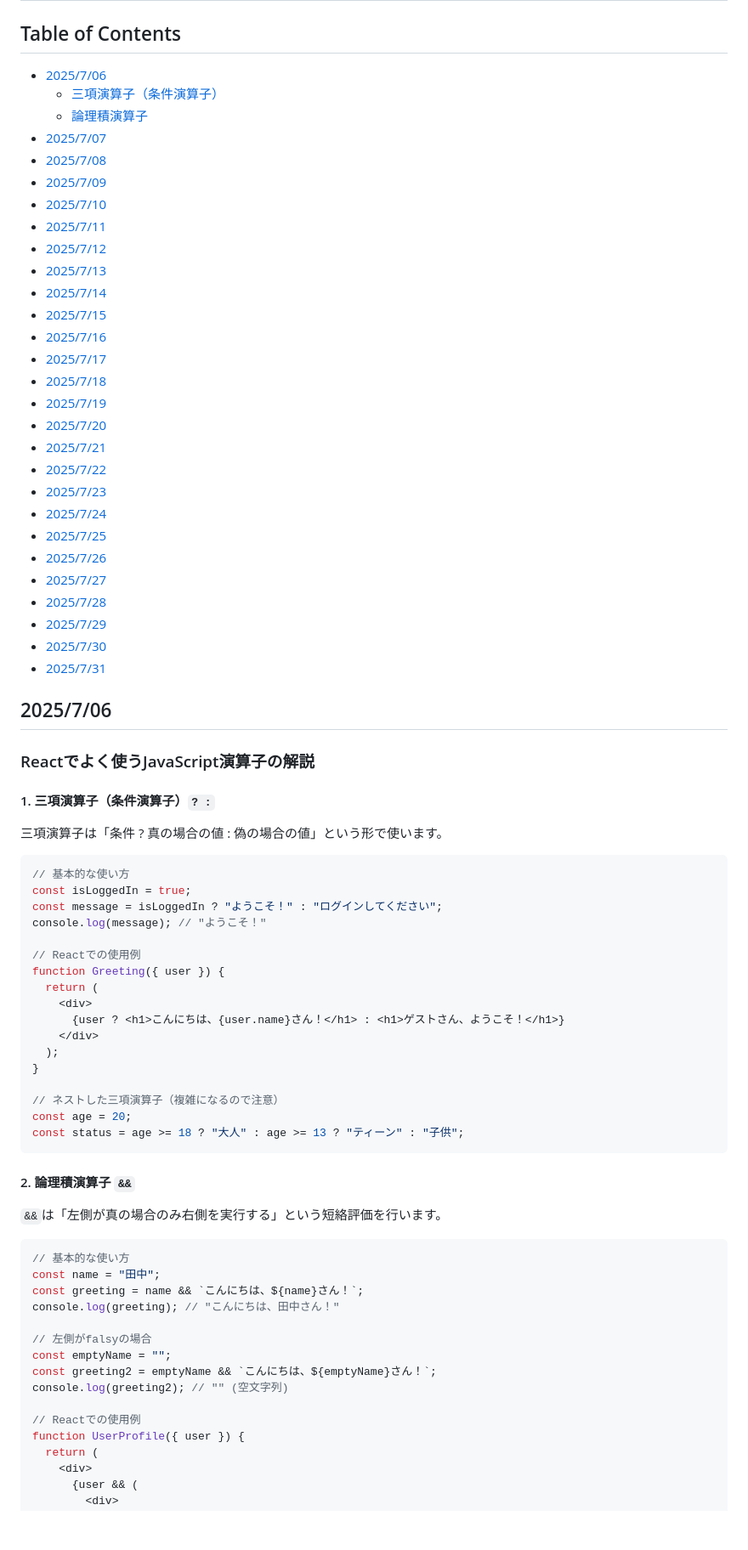
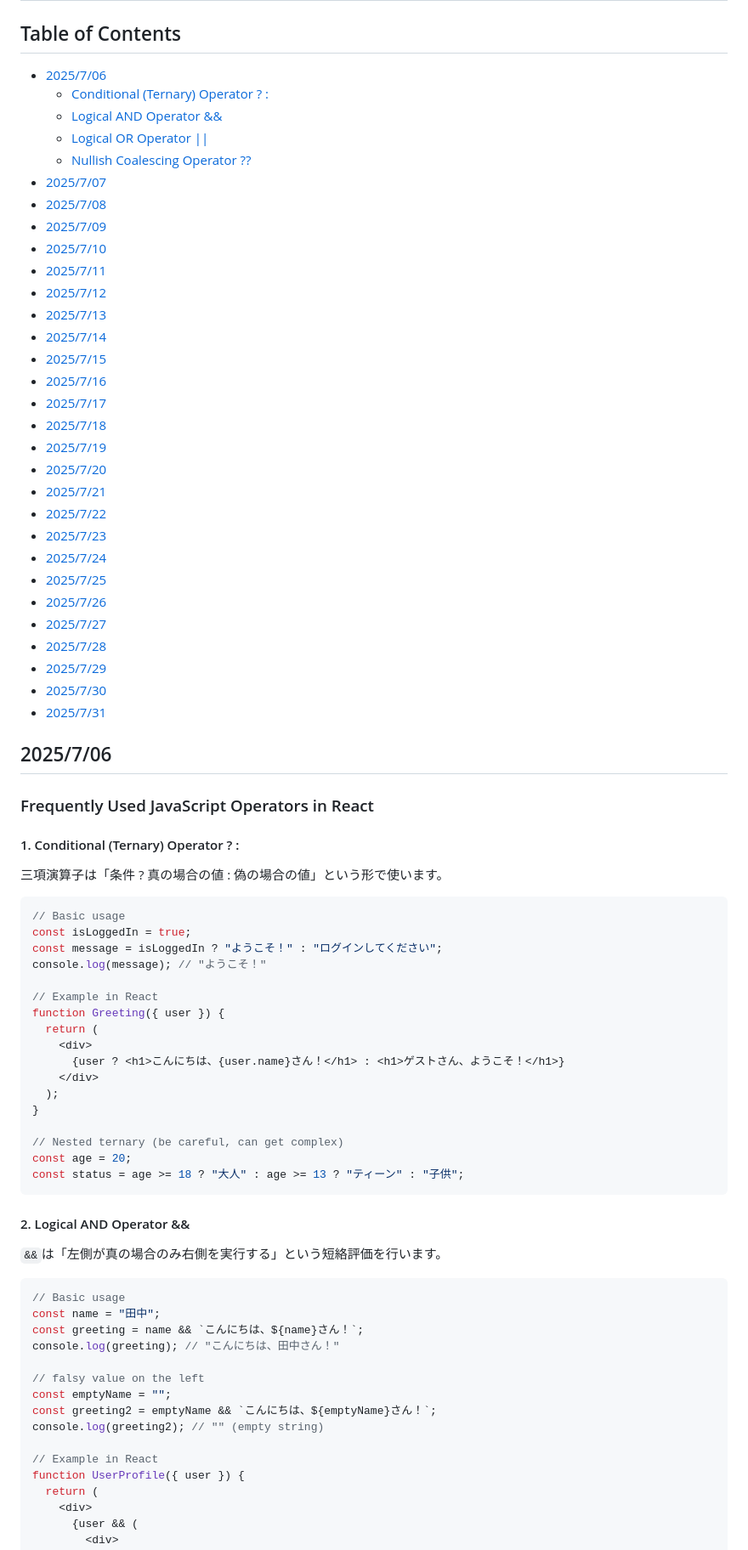
Before and after one commit to HayatoToyoda/CursorTest, a Markdown page: README.md, the part around the change printed below. Shown: that part at 85% size. GitHub-like rendering; blank space fills up the shorter version.

````diff
--- a/README.md
+++ b/README.md
@@ -1,50 +1,52 @@
 # CursorTest
 
 ## Table of Contents
-- [2025/7/06](#2025-7-06)
-     - [三項演算子（条件演算子）](#1-三項演算子条件演算子)
-     - [論理積演算子](#2-論理積演算子)
-- [2025/7/07](#2025-7-07)
-- [2025/7/08](#2025-7-08)
-- [2025/7/09](#2025-7-09)
-- [2025/7/10](#2025-7-10)
-- [2025/7/11](#2025-7-11)
-- [2025/7/12](#2025-7-12)
-- [2025/7/13](#2025-7-13)
-- [2025/7/14](#2025-7-14)
-- [2025/7/15](#2025-7-15)
-- [2025/7/16](#2025-7-16)
-- [2025/7/17](#2025-7-17)
-- [2025/7/18](#2025-7-18)
-- [2025/7/19](#2025-7-19)
-- [2025/7/20](#2025-7-20)
-- [2025/7/21](#2025-7-21)
-- [2025/7/22](#2025-7-22)
-- [2025/7/23](#2025-7-23)
-- [2025/7/24](#2025-7-24)
-- [2025/7/25](#2025-7-25)
-- [2025/7/26](#2025-7-26)
-- [2025/7/27](#2025-7-27)
-- [2025/7/28](#2025-7-28)
-- [2025/7/29](#2025-7-29)
-- [2025/7/30](#2025-7-30)
-- [2025/7/31](#2025-7-31)
+- [2025/7/06](#202576)
+    - [Conditional (Ternary) Operator ? :](#1-conditional-ternary-operator--)
+    - [Logical AND Operator &&](#2-logical-and-operator-)
+    - [Logical OR Operator ||](#3-logical-or-operator-)
+    - [Nullish Coalescing Operator ??](#4-nullish-coalescing-operator-)
+- [2025/7/07](#202577)
+- [2025/7/08](#202578)
+- [2025/7/09](#202579)
+- [2025/7/10](#2025710)
+- [2025/7/11](#2025711)
+- [2025/7/12](#2025712)
+- [2025/7/13](#2025713)
+- [2025/7/14](#2025714)
+- [2025/7/15](#2025715)
+- [2025/7/16](#2025716)
+- [2025/7/17](#2025717)
+- [2025/7/18](#2025718)
+- [2025/7/19](#2025719)
+- [2025/7/20](#2025720)
+- [2025/7/21](#2025721)
+- [2025/7/22](#2025722)
+- [2025/7/23](#2025723)
+- [2025/7/24](#2025724)
+- [2025/7/25](#2025725)
+- [2025/7/26](#2025726)
+- [2025/7/27](#2025727)
+- [2025/7/28](#2025728)
+- [2025/7/29](#2025729)
+- [2025/7/30](#2025730)
+- [2025/7/31](#2025731)
 
 ## 2025/7/06
 
-### Reactでよく使うJavaScript演算子の解説
+### Frequently Used JavaScript Operators in React
 
-#### 1. 三項演算子（条件演算子）`? :`
+#### 1. Conditional (Ternary) Operator ? :
 
 三項演算子は「条件 ? 真の場合の値 : 偽の場合の値」という形で使います。
 
 ```javascript
-// 基本的な使い方
+// Basic usage
 const isLoggedIn = true;
 const message = isLoggedIn ? "ようこそ！" : "ログインしてください";
 console.log(message); // "ようこそ！"
 
-// Reactでの使用例
+// Example in React
 function Greeting({ user }) {
   return (
     <div>
@@ -53,27 +55,27 @@ function Greeting({ user }) {
   );
 }
 
-// ネストした三項演算子（複雑になるので注意）
+// Nested ternary (be careful, can get complex)
 const age = 20;
 const status = age >= 18 ? "大人" : age >= 13 ? "ティーン" : "子供";
 ```
 
-#### 2. 論理積演算子 `&&`
+#### 2. Logical AND Operator &&
 
 `&&`は「左側が真の場合のみ右側を実行する」という短絡評価を行います。
 
 ```javascript
-// 基本的な使い方
+// Basic usage
 const name = "田中";
 const greeting = name && `こんにちは、${name}さん！`;
 console.log(greeting); // "こんにちは、田中さん！"
 
-// 左側がfalsyの場合
+// falsy value on the left
 const emptyName = "";
 const greeting2 = emptyName && `こんにちは、${emptyName}さん！`;
-console.log(greeting2); // "" (空文字列)
+console.log(greeting2); // "" (empty string)
 
-// Reactでの使用例
+// Example in React
 function UserProfile({ user }) {
   return (
     <div>
````
Also changed, not shown: other parts of README.md (+15 -15 lines).
